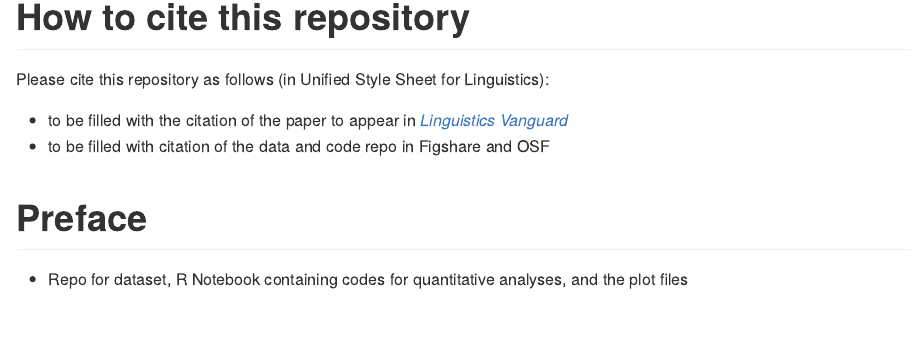
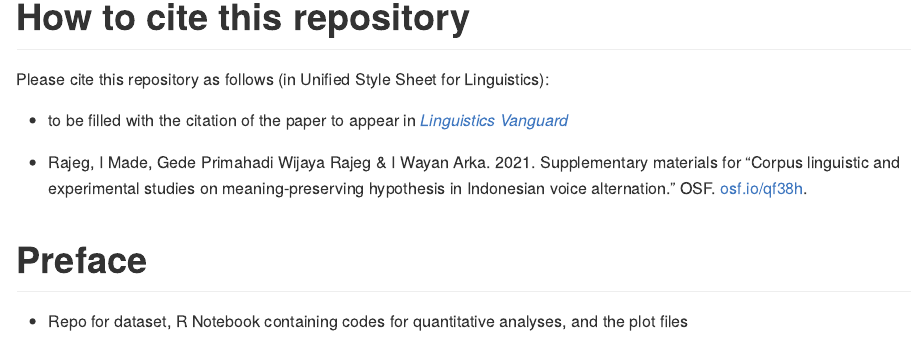
Before and after one commit to gederajeg/lingvan-voice, an R Markdown document (README.Rmd): the page in a window 1100 px wide, from 350 px down. The pictures show the output file README.md that the author committed with the source, drawn offline in the style of GitHub.

Commit message:
fix README with citations of the OSF repository

```diff
--- a/README.Rmd
+++ b/README.Rmd
@@ -27,7 +27,8 @@ knitr::opts_chunk$set(
 Please cite this repository as follows (in Unified Style Sheet for Linguistics):
 
 - to be filled with the citation of the paper to appear in [*Linguistics Vanguard*](https://www.degruyter.com/journal/key/LINGVAN/html)
-- to be filled with citation of the data and code repo in Figshare and OSF
+
+- Rajeg, I Made, Gede Primahadi Wijaya Rajeg & I Wayan Arka. 2021. Supplementary materials for “Corpus linguistic and experimental studies on meaning-preserving hypothesis in Indonesian voice alternation.” OSF. [osf.io/qf38h](https://osf.io/qf38h/).
 
 # Preface
 
```
Also changed, not shown: README.md.
